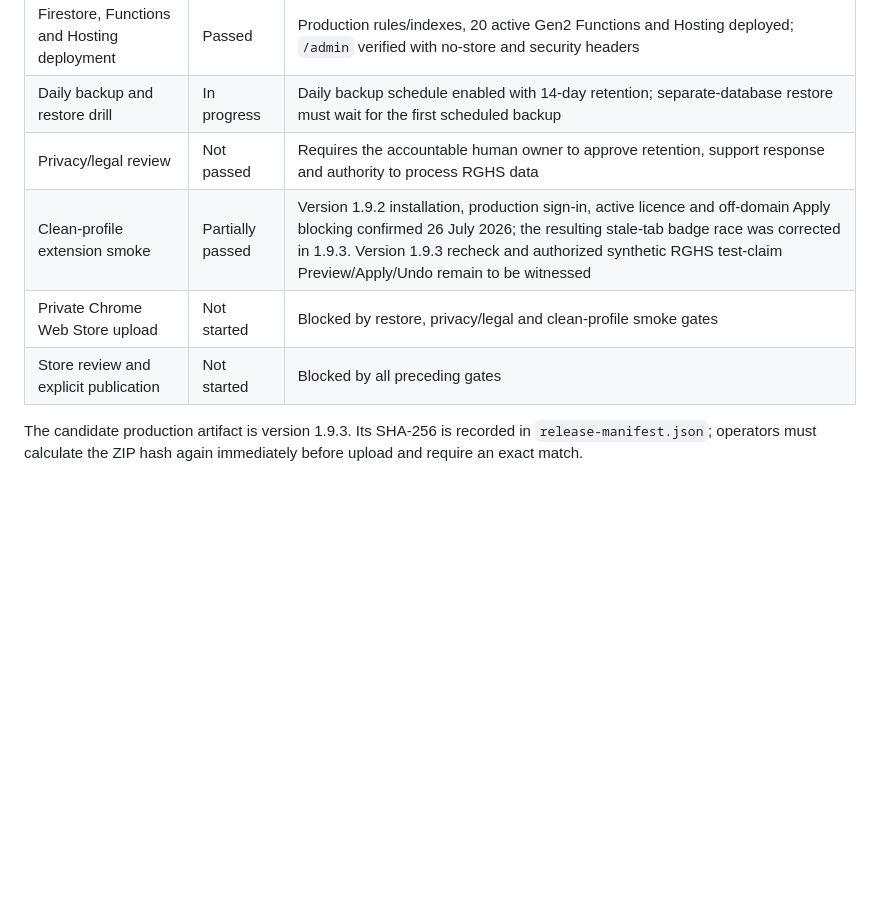
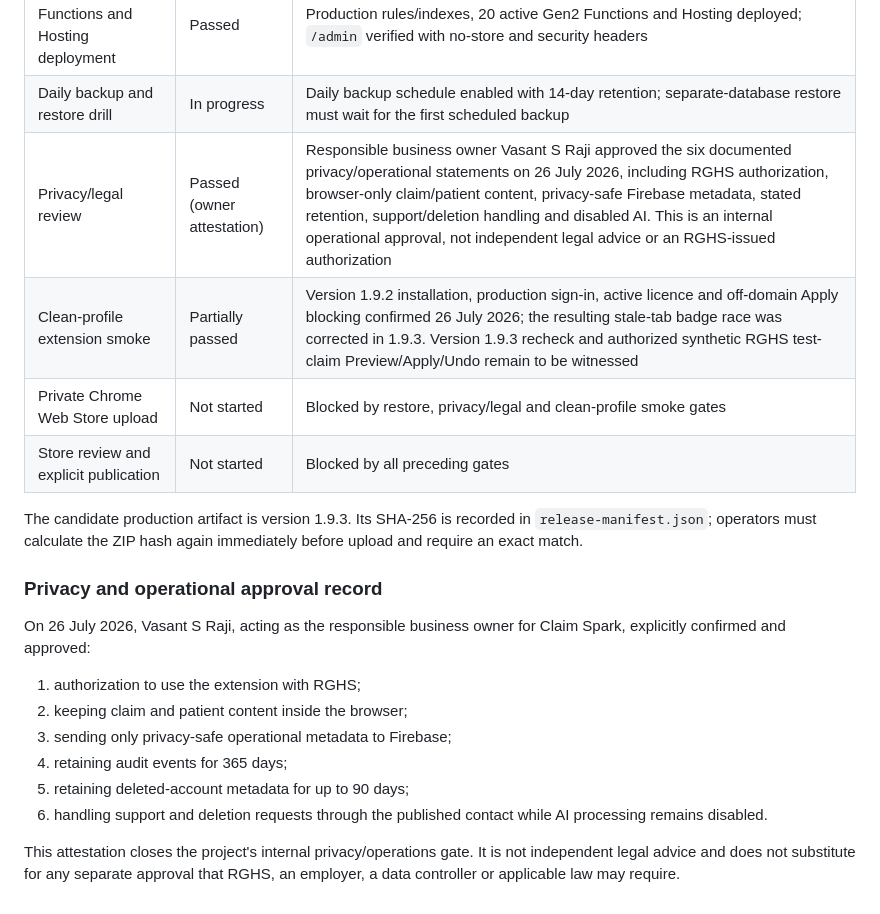
Before and after one commit to vasantsinghraji-byte/CLAIM-EXTENSION, a Markdown page: docs/PHASE_4_PRODUCTION_READINESS.md, the part around the change. Drawn GitHub-style; blank space fills up the shorter version.

Commit message:
docs(phase4): record owner privacy approval

```diff
--- a/docs/PHASE_4_PRODUCTION_READINESS.md
+++ b/docs/PHASE_4_PRODUCTION_READINESS.md
@@ -115,7 +115,7 @@ recorded as passed.
 | Authentication and administrator bootstrap | Passed | Email/Password enabled; `nocturnaladmin@gmail.com` verified as active `platformAdmin`; hosted dashboard sign-in and organization/licence/audit visibility confirmed 26 July 2026 |
 | Firestore, Functions and Hosting deployment | Passed | Production rules/indexes, 20 active Gen2 Functions and Hosting deployed; `/admin` verified with no-store and security headers |
 | Daily backup and restore drill | In progress | Daily backup schedule enabled with 14-day retention; separate-database restore must wait for the first scheduled backup |
-| Privacy/legal review | Not passed | Requires the accountable human owner to approve retention, support response and authority to process RGHS data |
+| Privacy/legal review | Passed (owner attestation) | Responsible business owner Vasant S Raji approved the six documented privacy/operational statements on 26 July 2026, including RGHS authorization, browser-only claim/patient content, privacy-safe Firebase metadata, stated retention, support/deletion handling and disabled AI. This is an internal operational approval, not independent legal advice or an RGHS-issued authorization |
 | Clean-profile extension smoke | Partially passed | Version 1.9.2 installation, production sign-in, active licence and off-domain Apply blocking confirmed 26 July 2026; the resulting stale-tab badge race was corrected in 1.9.3. Version 1.9.3 recheck and authorized synthetic RGHS test-claim Preview/Apply/Undo remain to be witnessed |
 | Private Chrome Web Store upload | Not started | Blocked by restore, privacy/legal and clean-profile smoke gates |
 | Store review and explicit publication | Not started | Blocked by all preceding gates |
@@ -123,3 +123,20 @@ recorded as passed.
 The candidate production artifact is version 1.9.3. Its SHA-256 is recorded in
 `release-manifest.json`; operators must calculate the ZIP hash again immediately
 before upload and require an exact match.
+
+### Privacy and operational approval record
+
+On 26 July 2026, Vasant S Raji, acting as the responsible business owner for
+Claim Spark, explicitly confirmed and approved:
+
+1. authorization to use the extension with RGHS;
+2. keeping claim and patient content inside the browser;
+3. sending only privacy-safe operational metadata to Firebase;
+4. retaining audit events for 365 days;
+5. retaining deleted-account metadata for up to 90 days;
+6. handling support and deletion requests through the published contact while
+   AI processing remains disabled.
+
+This attestation closes the project's internal privacy/operations gate. It is
+not independent legal advice and does not substitute for any separate approval
+that RGHS, an employer, a data controller or applicable law may require.
```
